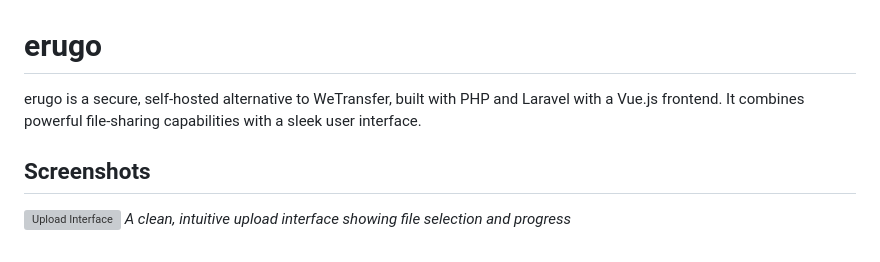
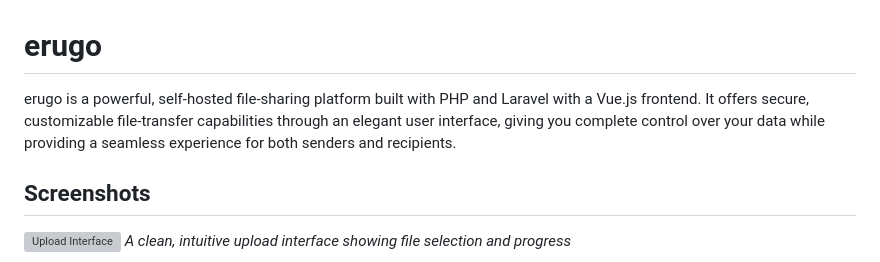
Before and after one commit to rustamis/erugo, a Markdown page: readme.md, the part around the change. Rendered like a GitHub page; grey boxes are pictures that could not be loaded.

```diff
--- a/readme.md
+++ b/readme.md
@@ -1,6 +1,6 @@
 # erugo
 
-erugo is a secure, self-hosted alternative to WeTransfer, built with PHP and Laravel with a Vue.js frontend. It combines powerful file-sharing capabilities with a sleek user interface.
+erugo is a powerful, self-hosted file-sharing platform built with PHP and Laravel with a Vue.js frontend. It offers secure, customizable file-transfer capabilities through an elegant user interface, giving you complete control over your data while providing a seamless experience for both senders and recipients.
 
 ## Screenshots
 
```
